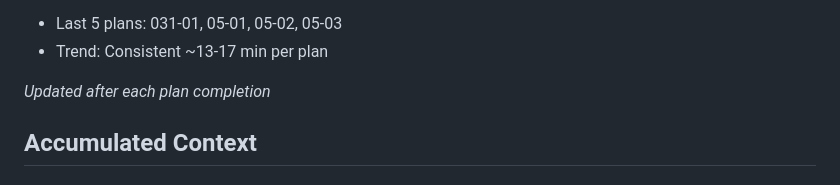
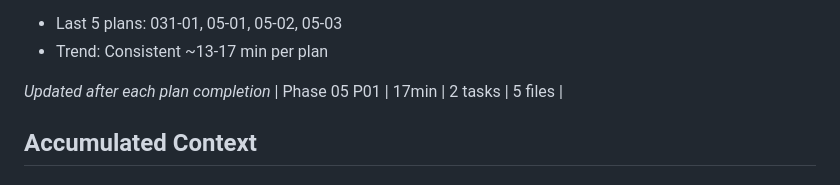
Before and after one commit to rikiyanai/asciicker-rust-port, a Markdown page: .planning/STATE.md, the part around the change. GitHub-like rendering.

Commit message:
docs(05-01): complete terrain quadtree runtime plan
- 05-01-SUMMARY.md with task commits, deviations, decisions
- STATE.md updated with 05-01 decisions and session info
- ROADMAP.md updated: 05-01/02/03 marked complete, 3/6 progress
- REQUIREMENTS.md: TERR-01 through TERR-04 marked complete

```diff
--- a/.planning/STATE.md
+++ b/.planning/STATE.md
@@ -41,6 +41,7 @@ Progress: [########..] 84%
 - Trend: Consistent ~13-17 min per plan
 
 *Updated after each plan completion*
+| Phase 05 P01 | 17min | 2 tasks | 5 files |
 
 ## Accumulated Context
 
```
Also changed, not shown: 1 other file.
